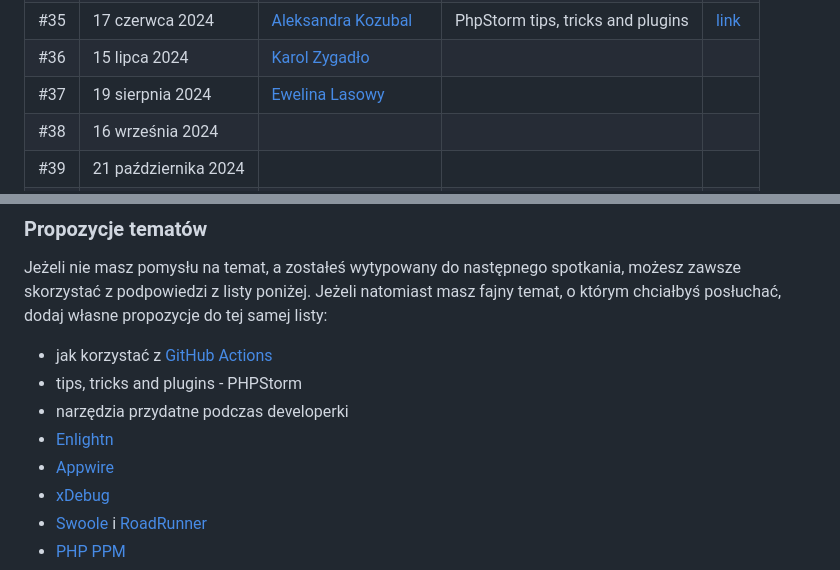
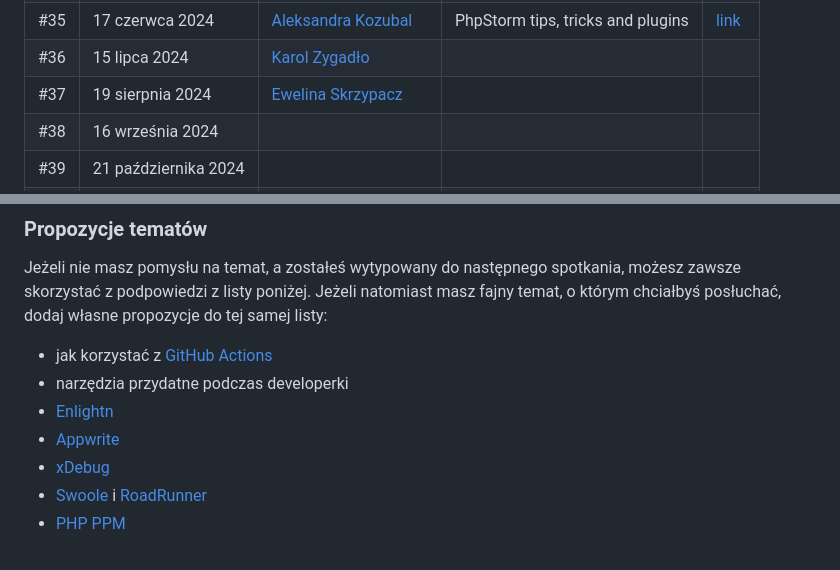
Before and after one commit to blumilksoftware/internal-meetups, a Markdown page: readme.md, 2 parts joined by grey strips. Rendered like a GitHub page.

Commit message:
cr change & readme cleanup

```diff
--- a/readme.md
+++ b/readme.md
@@ -42,7 +42,7 @@ Prowadzący następnego spotkania powinien być wytypowany na bieżącym spotkan
 | #34 | 20 maja 2024         | [Adrian Hopek](https://github.com/Baakoma)                 | Laravel Pulse                     | [link](https://github.com/blumilksoftware/internal-meetups/tree/main/2024-05-20-laravel-pulse)                |
 | #35 | 17 czerwca 2024      | [Aleksandra Kozubal](https://github.com/AleksandraKozubal) | PhpStorm tips, tricks and plugins | [link](https://github.com/blumilksoftware/internal-meetups/tree/main/2024-06-17-phpstorm-tips-tricks-plugins) |
 | #36 | 15 lipca 2024        | [Karol Zygadło](https://github.com/KarolZygadlo)           |                                   |                                                                                                               |
-| #37 | 19 sierpnia 2024     | [Ewelina Lasowy](https://github.com/EwelinaLasowy)         |                                   |                                                                                                               |
+| #37 | 19 sierpnia 2024     | [Ewelina Skrzypacz](https://github.com/EwelinaSkrzypacz)   |                                   |                                                                                                               |
 | #38 | 16 września 2024     |                                                            |                                   |                                                                                                               |
 | #39 | 21 października 2024 |                                                            |                                   |                                                                                                               |
 | #40 | 18 listopada 2024    |                                                            |                                   |                                                                                                               |
@@ -51,10 +51,9 @@ Prowadzący następnego spotkania powinien być wytypowany na bieżącym spotkan
 ### Propozycje tematów
 Jeżeli nie masz pomysłu na temat, a zostałeś wytypowany do następnego spotkania, możesz zawsze skorzystać z podpowiedzi z listy poniżej. Jeżeli natomiast masz fajny temat, o którym chciałbyś posłuchać, dodaj własne propozycje do tej samej listy:
 * jak korzystać z [GitHub Actions](https://github.com/features/actions)
-* tips, tricks and plugins - PHPStorm
 * narzędzia przydatne podczas developerki
 * [Enlightn](https://www.laravel-enlightn.com)
-* [Appwire](https://appwrite.io/)
+* [Appwrite](https://appwrite.io/)
 * [xDebug](https://xdebug.org/)
 * [Swoole](https://www.swoole.co.uk/) i [RoadRunner](https://roadrunner.dev/)
 * [PHP PPM](https://github.com/php-pm/php-pm)
```
